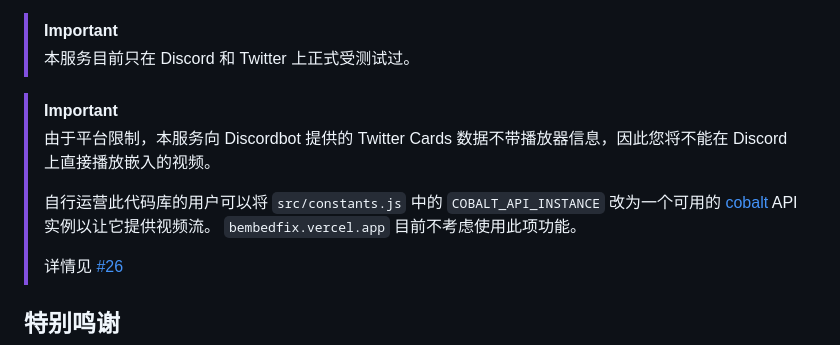
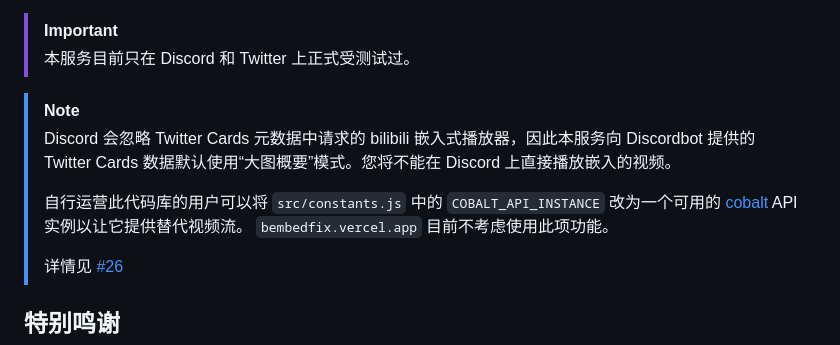
Before and after one commit to Dobby233Liu/bembedfix, a Markdown page: README.md, the part around the change. GitHub-like rendering.

Commit message:
[skip deploy]

```diff
--- a/README.md
+++ b/README.md
@@ -47,11 +47,11 @@ bembedfix 目前提供三种元数据：
 > [!IMPORTANT]
 > 本服务目前只在 Discord 和 Twitter 上正式受测试过。
 
-> [!IMPORTANT]
-> 由于平台限制，本服务向 Discordbot 提供的 Twitter Cards 数据不带播放器信息，因此您将不能在 Discord 上直接播放嵌入的视频。
+> [!NOTE]
+> Discord 会忽略 Twitter Cards 元数据中请求的 bilibili 嵌入式播放器，因此本服务向 Discordbot 提供的 Twitter Cards 数据默认使用“大图概要”模式。您将不能在 Discord 上直接播放嵌入的视频。
 >
 > 自行运营此代码库的用户可以将 `src/constants.js` 中的 `COBALT_API_INSTANCE` 改为一个可用的
-> [cobalt](https://github.com/imputnet/cobalt) API 实例以让它提供视频流。
+> [cobalt](https://github.com/imputnet/cobalt) API 实例以让它提供替代视频流。
 > `bembedfix.vercel.app` 目前不考虑使用此项功能。
 >
 > 详情见 [#26][issue-26]
```
